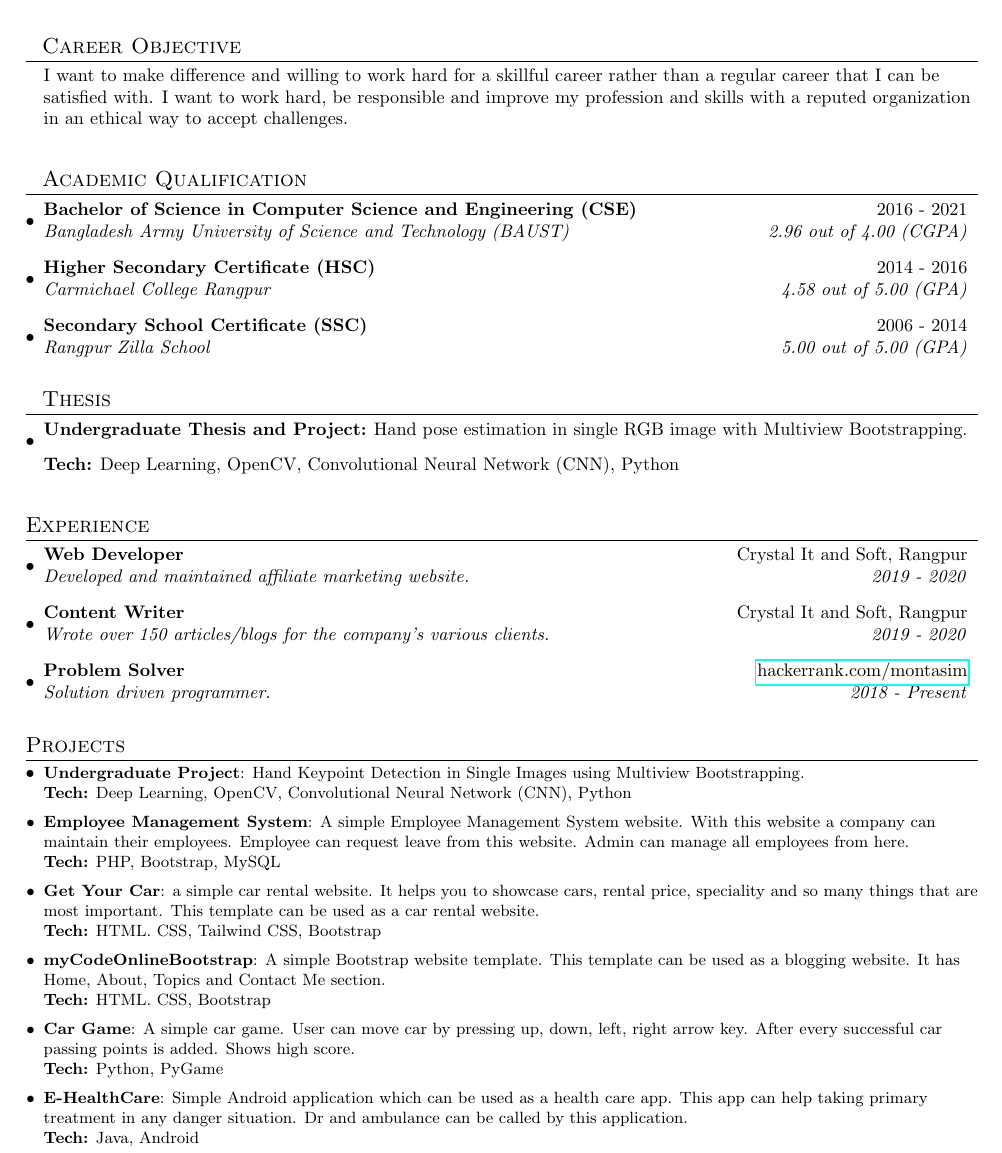
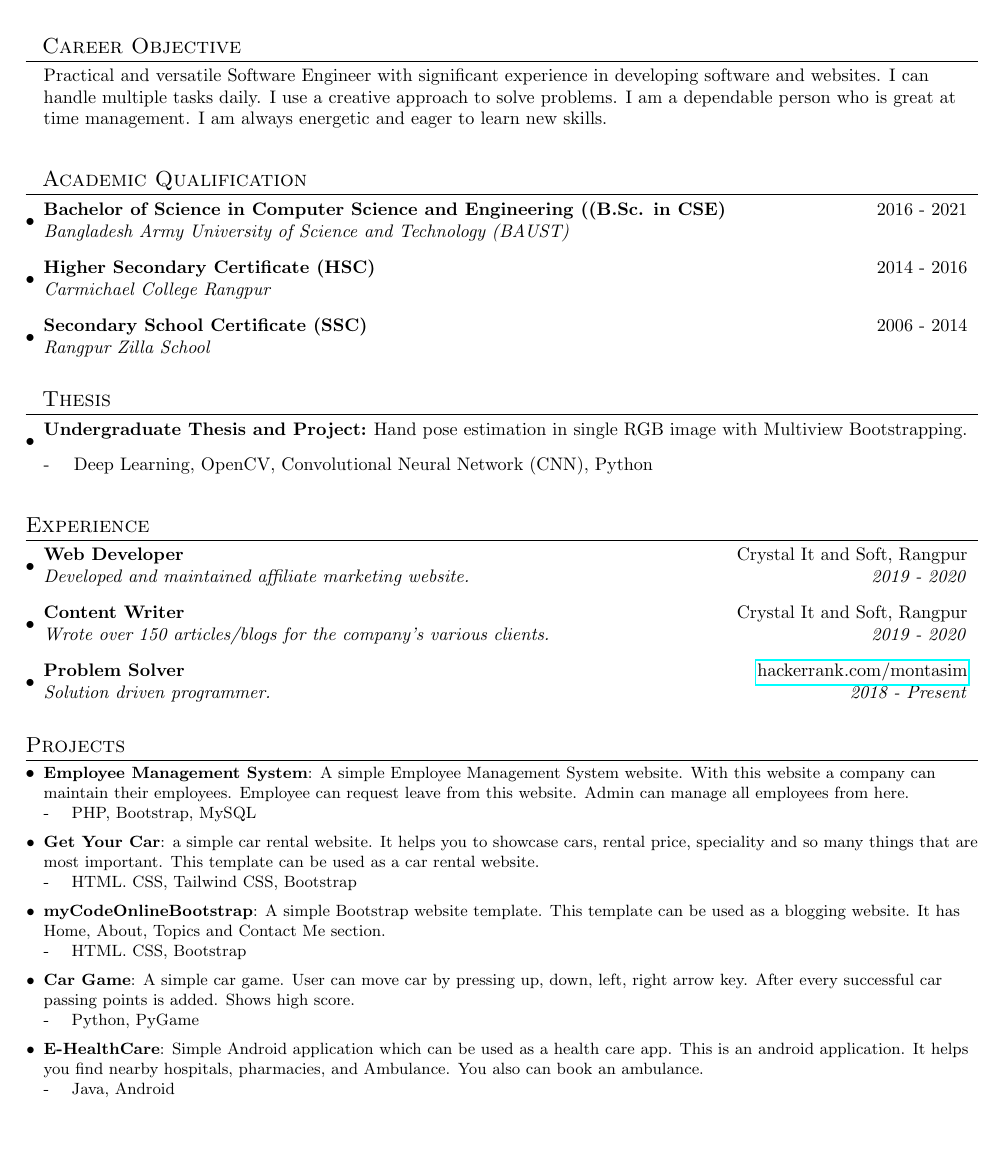
Before and after one commit to montasim/resume, a LaTeX document (main.tex): part of page 1 of 2, cut so that both start at the same text, the shorter picture padded with empty space. Compiled offline with pdfLaTeX.

Commit message:
Update main.tex

```diff
--- a/main.tex
+++ b/main.tex
@@ -102,7 +102,7 @@
 \section{~~Career Objective}
   \resumeSubHeadingListStart
   \item[]
-    {I want to make difference and willing to work hard for a skillful career rather than a regular career that I can be satisfied with. I want to work hard, be responsible and improve my profession and skills with a reputed organization in an ethical way to accept challenges.}
+    {Practical and versatile Software Engineer with significant experience in developing software and websites. I can handle multiple tasks daily. I use a creative approach to solve problems. I am a dependable person who is great at time management. I am always energetic and eager to learn new skills.}
 
   \resumeSubHeadingListEnd
 
@@ -114,22 +114,22 @@
   %-----------B.Sc.Engg. EDUCATION-----------------
   \resumeSubHeadingListStart
     \resumeSubheading
-      {Bachelor of Science in Computer Science and Engineering (CSE) }{2016 - 2021}
-      {Bangladesh Army University of Science and Technology (BAUST)}{2.96 out of 4.00 (CGPA)}
+      {Bachelor of Science in Computer Science and Engineering ((B.Sc. in CSE) }{2016 - 2021}
+      {Bangladesh Army University of Science and Technology (BAUST)}{}
 
       \vspace{5pt}
 
     %-----------HSC EDUCATION-----------------
     \resumeSubheading
       {Higher Secondary Certificate (HSC)}{2014 - 2016}
-      {Carmichael College Rangpur}{4.58 out of 5.00 (GPA)}
+      {Carmichael College Rangpur}{}
 
       \vspace{5pt}
 
     %-----------SSC EDUCATION-----------------
     \resumeSubheading
       {Secondary School Certificate (SSC)}{2006 - 2014}
-      {Rangpur Zilla School}{5.00 out of 5.00 (GPA)}
+      {Rangpur Zilla School}{}
     \resumeSubHeadingListEnd
 
 
@@ -142,7 +142,7 @@
     \resumeSubheading
       {Undergraduate Thesis and Project:}{Hand pose estimation in single RGB image with Multiview Bootstrapping.}
       \break{}
-      \textbf{Tech:}{ Deep Learning, OpenCV, Convolutional Neural Network (CNN), Python}
+      {- \quad Deep Learning, OpenCV, Convolutional Neural Network (CNN), Python}
     \resumeSubHeadingListEnd
 
 \vspace{5pt}
@@ -187,38 +187,34 @@
 %-----------Projects-----------------
 \section{Projects}
 \resumeSubHeadingListStart
-\resumeSubItem{Undergraduate Project}{Hand Keypoint Detection in Single Images using Multiview Bootstrapping.
-\newline
-\textbf{Tech:} Deep Learning, OpenCV, Convolutional Neural Network (CNN), Python}
-
-\vspace{2pt}
 \resumeSubItem{Employee Management System}{A simple Employee Management System website. With this website a company can maintain their employees. Employee can request leave from this website. Admin can manage all employees from here.
 \newline
-\textbf{Tech:} PHP, Bootstrap, MySQL}
+\hspace{10mm}
+- \quad PHP, Bootstrap, MySQL}
 
 \vspace{2pt}
 
 \resumeSubItem{Get Your Car}{a simple car rental website. It helps you to showcase cars, rental price, speciality and so many things that are most important. This template can be used as a car rental website.
 \newline
-\textbf{Tech:} HTML. CSS, Tailwind CSS, Bootstrap}
+- \quad HTML. CSS, Tailwind CSS, Bootstrap}
 
 \vspace{2pt}
 
 \resumeSubItem{myCodeOnlineBootstrap}{A simple Bootstrap website template. This template can be used as a blogging website. It has Home, About, Topics and Contact Me section.
 \newline
-\textbf{Tech:} HTML. CSS, Bootstrap}
+- \quad HTML. CSS, Bootstrap}
 
 \vspace{2pt}
 
 \resumeSubItem{Car Game}{A simple car game. User can move car by pressing up, down, left, right arrow key. After every successful car passing points is added. Shows high score.
 \newline
-\textbf{Tech:} Python, PyGame}
+- \quad Python, PyGame}
 
 \vspace{2pt}
 
-\resumeSubItem{E-HealthCare}{Simple Android application which can be used as a health care app. This app can help taking primary treatment in any danger situation. Dr and ambulance can be called by this application.
+\resumeSubItem{E-HealthCare}{Simple Android application which can be used as a health care app. This is an android application. It helps you find nearby hospitals, pharmacies, and Ambulance. You also can book an ambulance.
 \newline
-\textbf{Tech:} Java, Android}
+- \quad Java, Android}
 
 \resumeSubHeadingListEnd
 
```
Also changed, not shown: main.tex (9 more changed lines).
